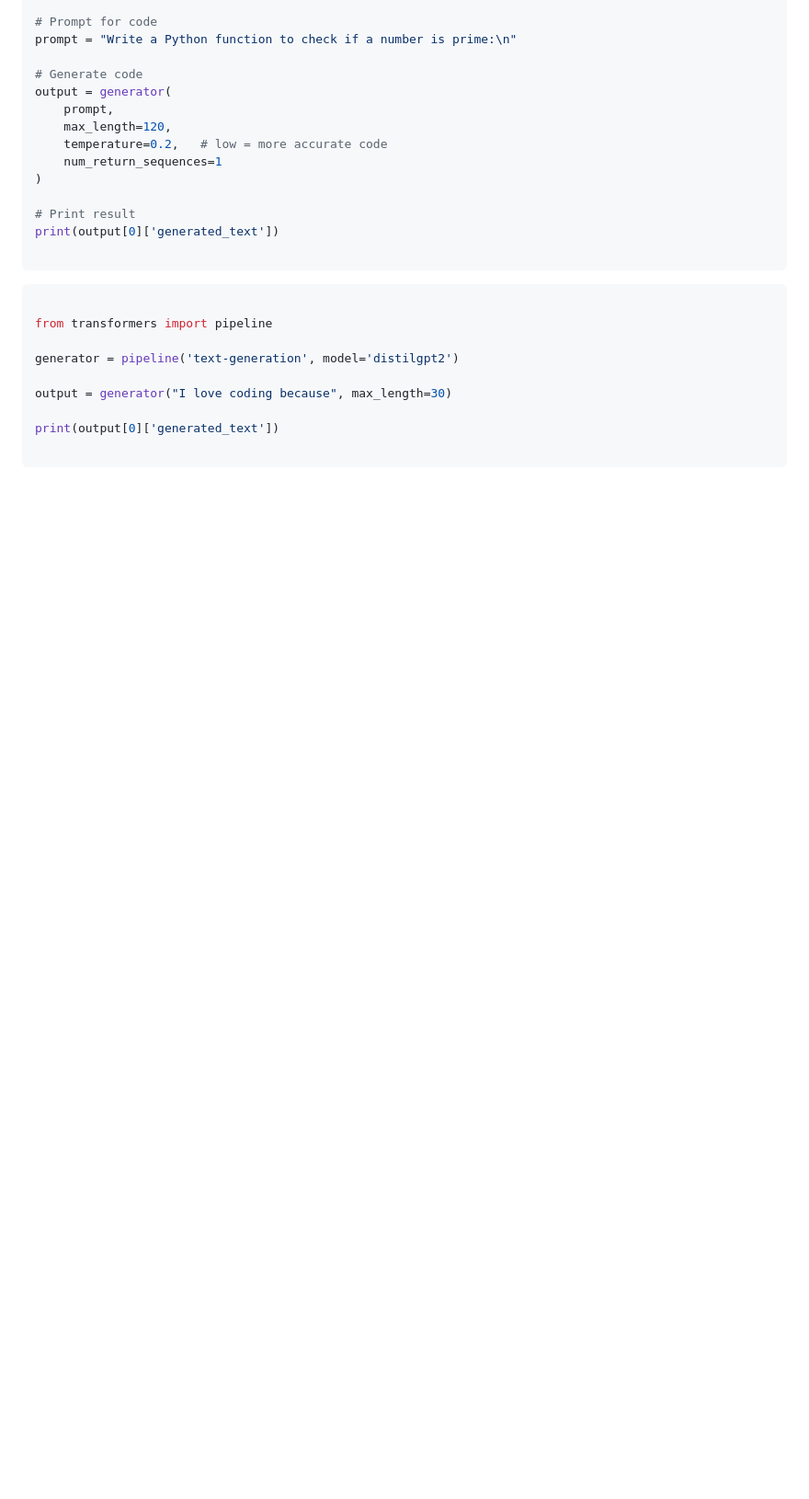
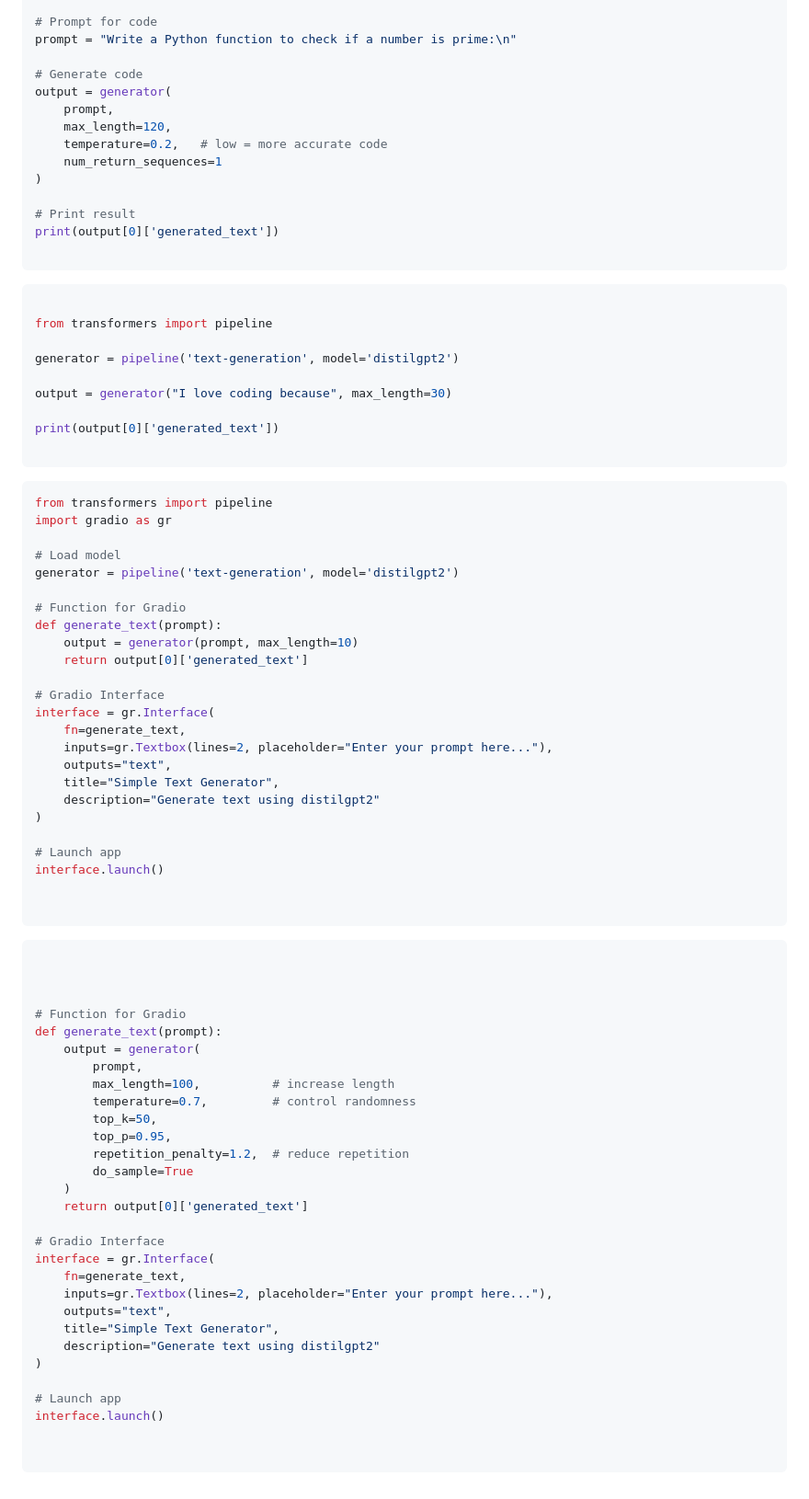
Before and after one commit to Gurupatil0003/AI-Bot, a Markdown page: README.md, the part around the change. Shown at 92% size. Rendered like a GitHub page; blank space fills up the shorter version.

````diff
--- a/README.md
+++ b/README.md
@@ -296,3 +296,62 @@ output = generator("I love coding because", max_length=30)
 print(output[0]['generated_text'])
 
 ```
+
+```python
+from transformers import pipeline
+import gradio as gr
+
+# Load model
+generator = pipeline('text-generation', model='distilgpt2')
+
+# Function for Gradio
+def generate_text(prompt):
+    output = generator(prompt, max_length=10)
+    return output[0]['generated_text']
+
+# Gradio Interface
+interface = gr.Interface(
+    fn=generate_text,
+    inputs=gr.Textbox(lines=2, placeholder="Enter your prompt here..."),
+    outputs="text",
+    title="Simple Text Generator",
+    description="Generate text using distilgpt2"
+)
+
+# Launch app
+interface.launch()
+
+
+```
+
+```python
+
+
+
+# Function for Gradio
+def generate_text(prompt):
+    output = generator(
+        prompt,
+        max_length=100,          # increase length
+        temperature=0.7,         # control randomness
+        top_k=50,
+        top_p=0.95,
+        repetition_penalty=1.2,  # reduce repetition
+        do_sample=True
+    )
+    return output[0]['generated_text']
+
+# Gradio Interface
+interface = gr.Interface(
+    fn=generate_text,
+    inputs=gr.Textbox(lines=2, placeholder="Enter your prompt here..."),
+    outputs="text",
+    title="Simple Text Generator",
+    description="Generate text using distilgpt2"
+)
+
+# Launch app
+interface.launch()
+
+
+```
````
